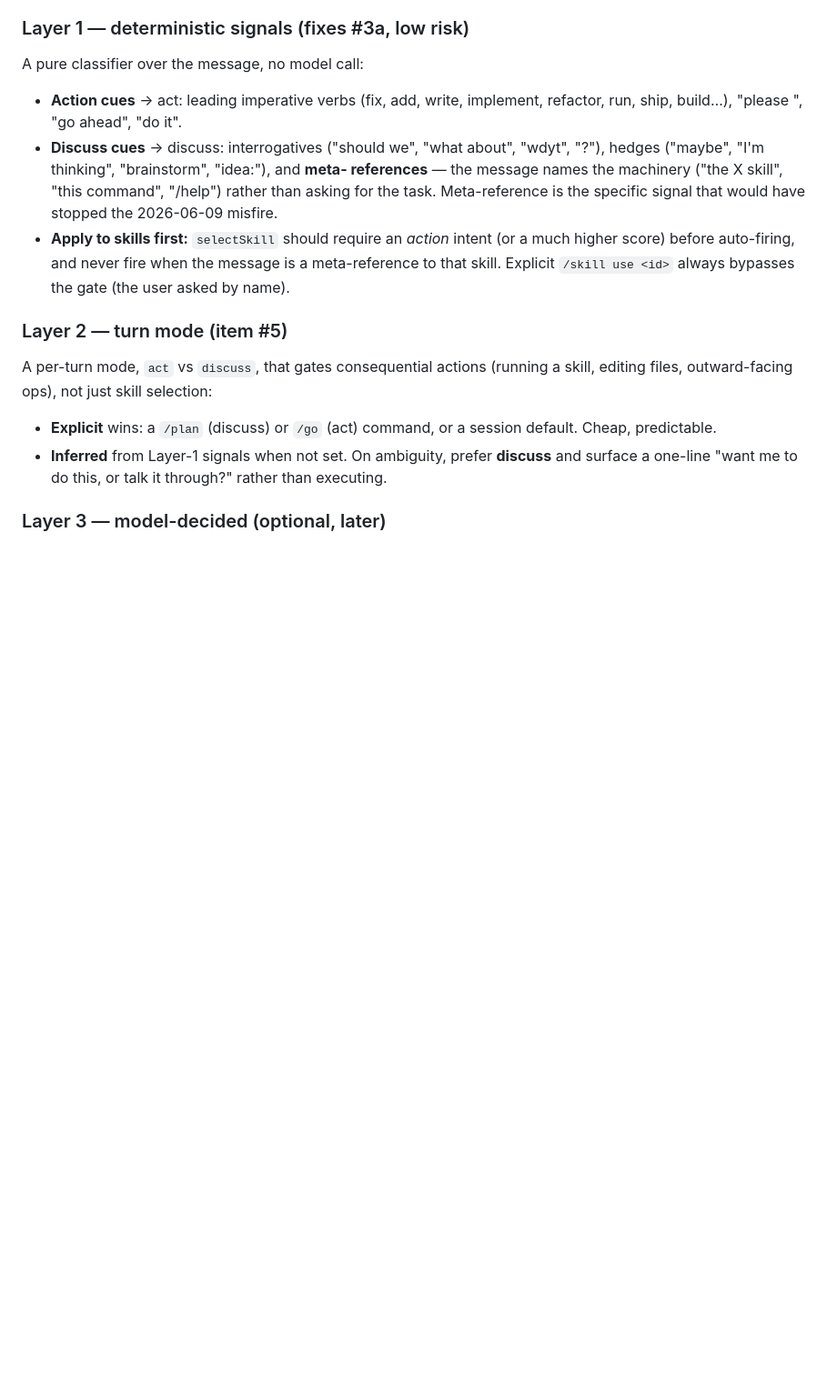
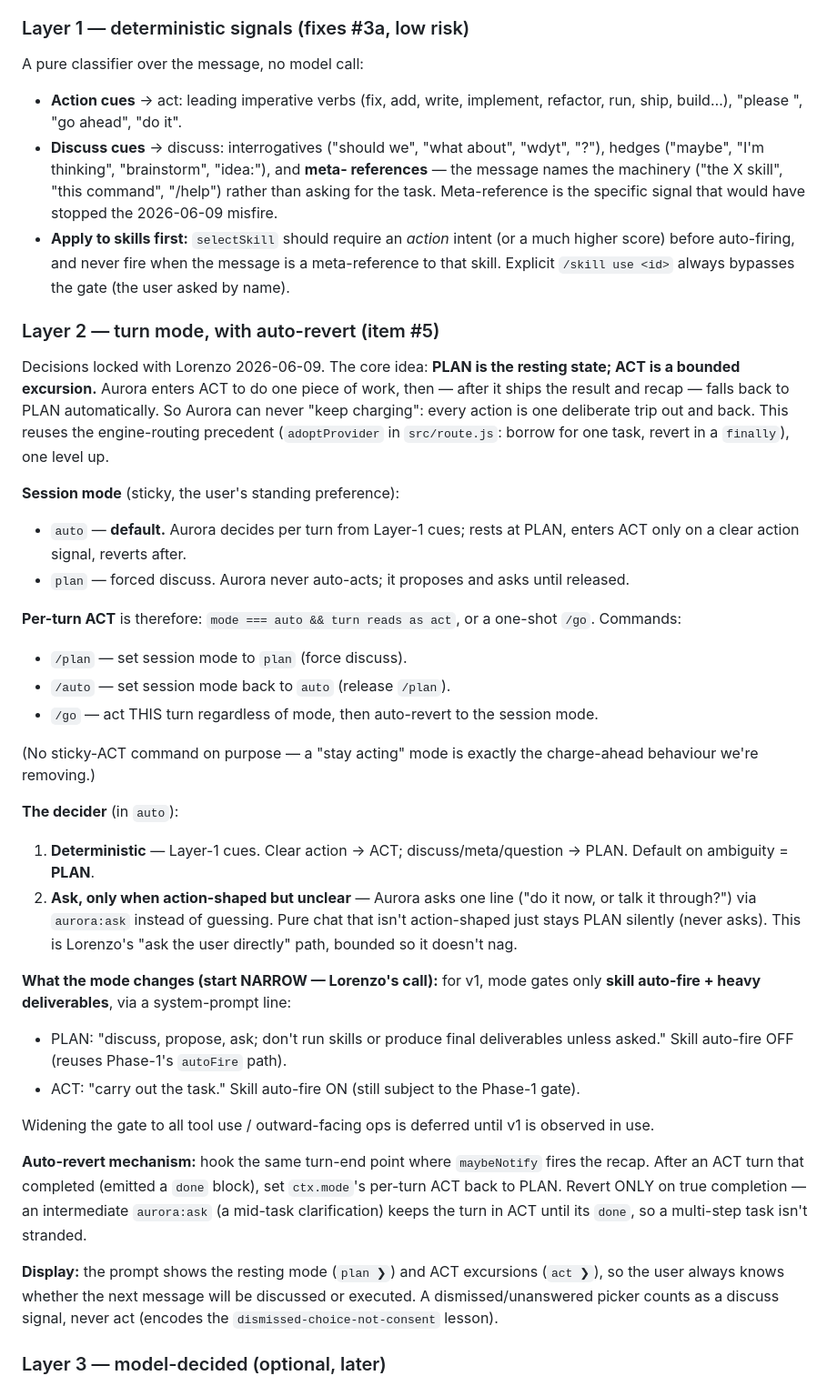
Before and after one commit to Oznerol92/aurora, a Markdown page: docs/design/intent-gate.md, the part around one of its changes. Shown at 91% size. Rendered like a GitHub page; blank space fills up the shorter version.

Commit message:
docs(design): intent gate Phase 2 — auto/plan turn mode with auto-revert
Locks the Phase 2 design with Lorenzo: PLAN is the resting state, ACT a
bounded excursion that auto-reverts to PLAN after the turn's recap (reusing
the adoptProvider borrow-and-revert pattern). Session mode auto|plan
(/auto·/plan) + one-shot /go; deterministic decider that asks one line only
when action-shaped-but-unclear; PLAN/ACT framing gates skill auto-fire +
deliverables (narrow scope for v1). Includes a build order.

Co-Authored-By: Claude Opus 4.8 <noreply@anthropic.com>

```diff
--- a/docs/design/intent-gate.md
+++ b/docs/design/intent-gate.md
@@ -52,21 +52,65 @@ A pure classifier over the message, no model call:
   references** — the message names the machinery ("the X skill", "this command",
   "/help") rather than asking for the task. Meta-reference is the specific signal
   that would have stopped the 2026-06-09 misfire.
-- **Apply to skills first:** `selectSkill` should require an *action* intent (or a
+- **Apply to skills first:** `selectSkill` should require an _action_ intent (or a
   much higher score) before auto-firing, and never fire when the message is a
   meta-reference to that skill. Explicit `/skill use <id>` always bypasses the gate
   (the user asked by name).
 
-### Layer 2 — turn mode (item #5)
+### Layer 2 — turn mode, with auto-revert (item #5)
 
-A per-turn mode, `act` vs `discuss`, that gates consequential actions (running a
-skill, editing files, outward-facing ops), not just skill selection:
+Decisions locked with Lorenzo 2026-06-09. The core idea: **PLAN is the resting
+state; ACT is a bounded excursion.** Aurora enters ACT to do one piece of work,
+then — after it ships the result and recap — falls back to PLAN automatically. So
+Aurora can never "keep charging": every action is one deliberate trip out and back.
+This reuses the engine-routing precedent (`adoptProvider` in `src/route.js`: borrow
+for one task, revert in a `finally`), one level up.
 
-- **Explicit** wins: a `/plan` (discuss) or `/go` (act) command, or a session
-  default. Cheap, predictable.
-- **Inferred** from Layer-1 signals when not set. On ambiguity, prefer **discuss**
-  and surface a one-line "want me to do this, or talk it through?" rather than
-  executing.
+**Session mode** (sticky, the user's standing preference):
+
+- `auto` — **default.** Aurora decides per turn from Layer-1 cues; rests at PLAN,
+  enters ACT only on a clear action signal, reverts after.
+- `plan` — forced discuss. Aurora never auto-acts; it proposes and asks until released.
+
+**Per-turn ACT** is therefore: `mode === auto && turn reads as act`, or a one-shot
+`/go`. Commands:
+
+- `/plan` — set session mode to `plan` (force discuss).
+- `/auto` — set session mode back to `auto` (release `/plan`).
+- `/go` — act THIS turn regardless of mode, then auto-revert to the session mode.
+
+(No sticky-ACT command on purpose — a "stay acting" mode is exactly the
+charge-ahead behaviour we're removing.)
+
+**The decider** (in `auto`):
+
+1. **Deterministic** — Layer-1 cues. Clear action → ACT; discuss/meta/question →
+   PLAN. Default on ambiguity = **PLAN**.
+2. **Ask, only when action-shaped but unclear** — Aurora asks one line ("do it now,
+   or talk it through?") via `aurora:ask` instead of guessing. Pure chat that isn't
+   action-shaped just stays PLAN silently (never asks). This is Lorenzo's "ask the
+   user directly" path, bounded so it doesn't nag.
+
+**What the mode changes (start NARROW — Lorenzo's call):** for v1, mode gates only
+**skill auto-fire + heavy deliverables**, via a system-prompt line:
+
+- PLAN: "discuss, propose, ask; don't run skills or produce final deliverables
+  unless asked." Skill auto-fire OFF (reuses Phase-1's `autoFire` path).
+- ACT: "carry out the task." Skill auto-fire ON (still subject to the Phase-1 gate).
+
+Widening the gate to all tool use / outward-facing ops is deferred until v1 is
+observed in use.
+
+**Auto-revert mechanism:** hook the same turn-end point where `maybeNotify` fires
+the recap. After an ACT turn that completed (emitted a `done` block), set
+`ctx.mode`'s per-turn ACT back to PLAN. Revert ONLY on true completion — an
+intermediate `aurora:ask` (a mid-task clarification) keeps the turn in ACT until its
+`done`, so a multi-step task isn't stranded.
+
+**Display:** the prompt shows the resting mode (`plan ❯`) and ACT excursions
+(`act ❯`), so the user always knows whether the next message will be discussed or
+executed. A dismissed/unanswered picker counts as a discuss signal, never act
+(encodes the `dismissed-choice-not-consent` lesson).
 
 ### Layer 3 — model-decided (optional, later)
 
```
Also changed, not shown: other parts of docs/design/intent-gate.md (+18 -12 lines).
